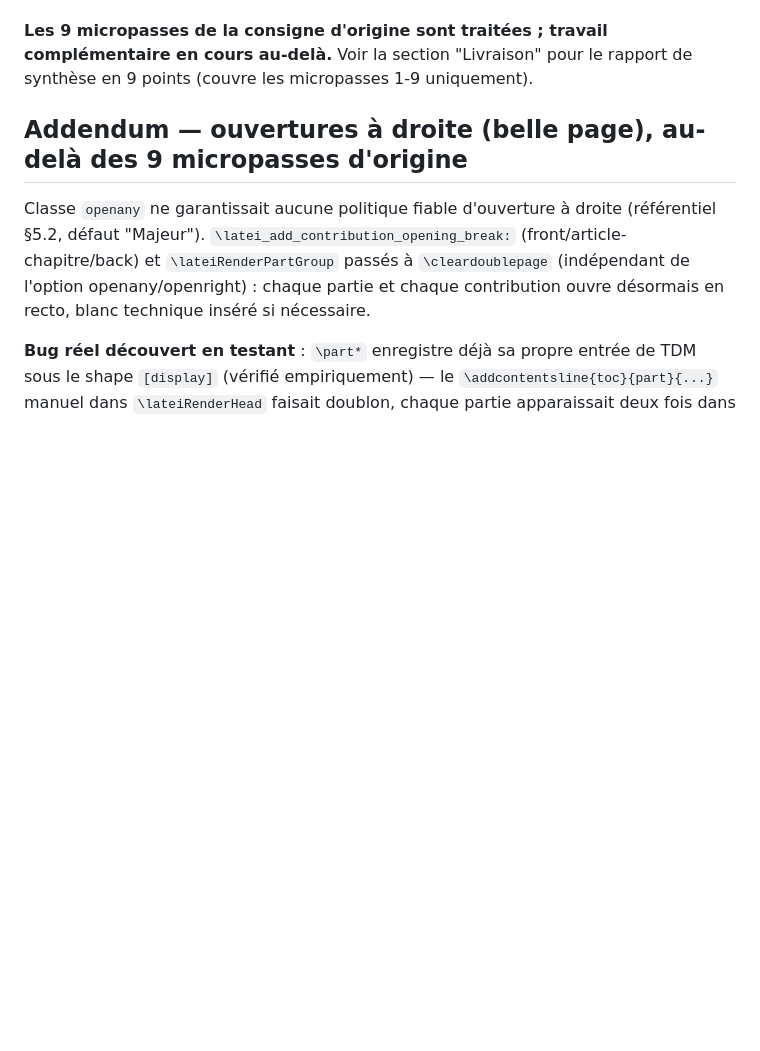
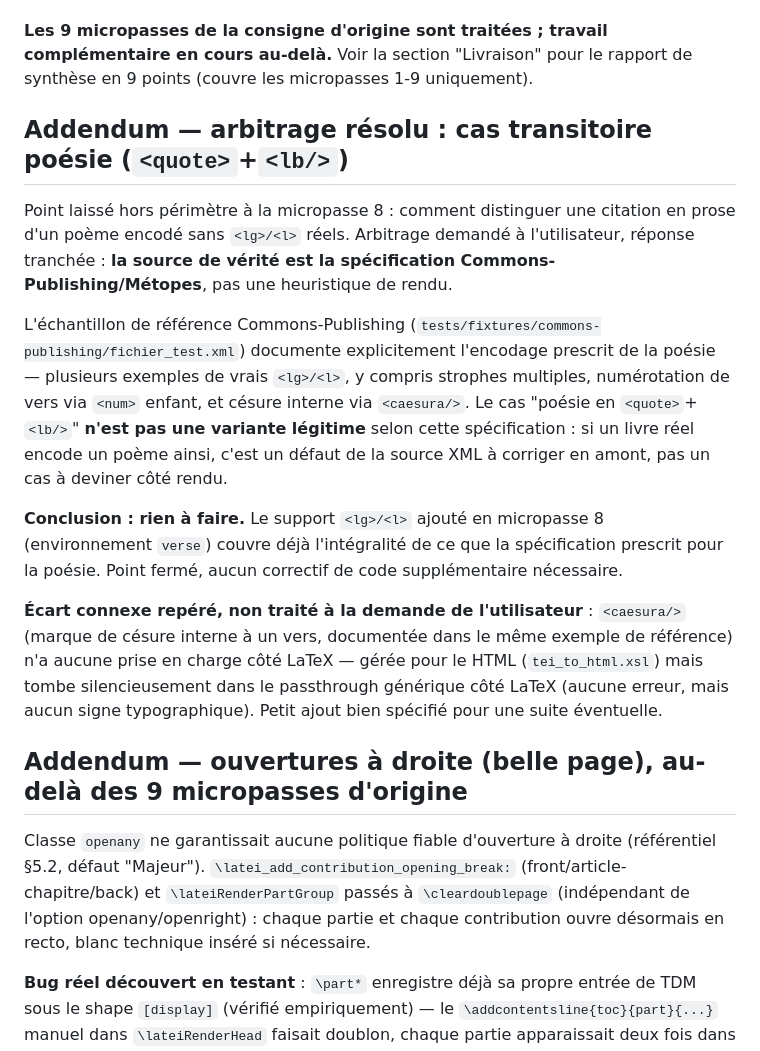
Before and after one commit to Gheeraert/impression, a Markdown page: RAPPORT_PROVISOIRE_FIDELITE_PURH_2026-08-03.md, the part around the change. Drawn GitHub-style; blank space fills up the shorter version.

Commit message:
Documente l'arbitrage poésie : lg/l suffit, pas de heuristique
Point laissé hors périmètre à la micropasse 8 (comment distinguer
citation en prose et poésie encodée sans <lg>/<l> réels) tranché par
l'utilisateur : la source de vérité est la spécification
Commons-Publishing/Métopes, pas une heuristique de rendu.
fichier_test.xml (échantillon de référence Commons-Publishing)
documente explicitement <lg>/<l> comme seul encodage prescrit pour la
poésie — déjà couvert par le support ajouté en micropasse 8. Rien à
corriger côté code ; le cas "poésie en <quote>+<lb/>" est un défaut de
source à corriger en amont, pas un cas à deviner.

Écart connexe repéré (<caesura/>, css interne à un vers, documentée
dans le même exemple mais sans prise en charge LaTeX) : laissé de côté
à la demande explicite de l'utilisateur.

Co-Authored-By: Claude Sonnet 5 <noreply@anthropic.com>

```diff
--- a/RAPPORT_PROVISOIRE_FIDELITE_PURH_2026-08-03.md
+++ b/RAPPORT_PROVISOIRE_FIDELITE_PURH_2026-08-03.md
@@ -17,6 +17,27 @@ Branche dédiée `purh-fidelite-profil-et-tests`, poussée sur origin :
 
 **Les 9 micropasses de la consigne d'origine sont traitées ; travail complémentaire en cours au-delà.** Voir la
 section "Livraison" pour le rapport de synthèse en 9 points (couvre les micropasses 1-9 uniquement).
+
+## Addendum — arbitrage résolu : cas transitoire poésie (`<quote>`+`<lb/>`)
+
+Point laissé hors périmètre à la micropasse 8 : comment distinguer une citation en prose d'un poème encodé sans
+`<lg>/<l>` réels. Arbitrage demandé à l'utilisateur, réponse tranchée : **la source de vérité est la
+spécification Commons-Publishing/Métopes**, pas une heuristique de rendu.
+
+L'échantillon de référence Commons-Publishing (`tests/fixtures/commons-publishing/fichier_test.xml`) documente
+explicitement l'encodage prescrit de la poésie — plusieurs exemples de vrais `<lg>/<l>`, y compris strophes
+multiples, numérotation de vers via `<num>` enfant, et césure interne via `<caesura/>`. Le cas "poésie en
+`<quote>`+`<lb/>`" **n'est pas une variante légitime** selon cette spécification : si un livre réel encode un
+poème ainsi, c'est un défaut de la source XML à corriger en amont, pas un cas à deviner côté rendu.
+
+**Conclusion : rien à faire.** Le support `<lg>/<l>` ajouté en micropasse 8 (environnement `verse`) couvre déjà
+l'intégralité de ce que la spécification prescrit pour la poésie. Point fermé, aucun correctif de code
+supplémentaire nécessaire.
+
+**Écart connexe repéré, non traité à la demande de l'utilisateur** : `<caesura/>` (marque de césure interne à un
+vers, documentée dans le même exemple de référence) n'a aucune prise en charge côté LaTeX — gérée pour le HTML
+(`tei_to_html.xsl`) mais tombe silencieusement dans le passthrough générique côté LaTeX (aucune erreur, mais
+aucun signe typographique). Petit ajout bien spécifié pour une suite éventuelle.
 
 ## Addendum — ouvertures à droite (belle page), au-delà des 9 micropasses d'origine
 
```
